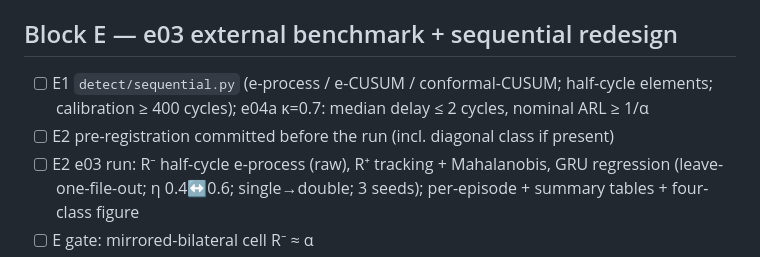
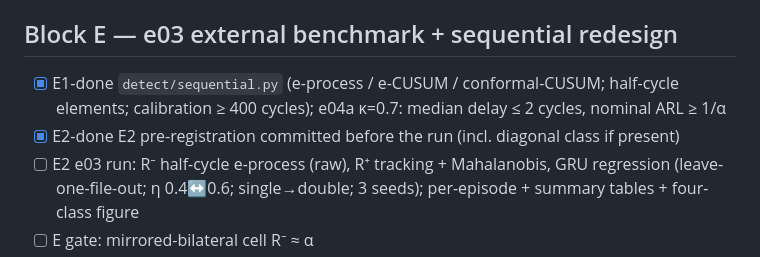
Before and after one commit to kaiwen123-yang/geofdi, a Markdown page: docs/sprints/sprint7_progress.md, the part around the change. GitHub-like rendering.

Commit message:
docs: sprint7 progress — E1 met, e03 pre-reg committed

```diff
--- a/docs/sprints/sprint7_progress.md
+++ b/docs/sprints/sprint7_progress.md
@@ -38,8 +38,8 @@ Read this first in a new session; continue from the first unchecked item. Each i
 - [x] rp016 Block W review pack; tag `hw-ready`
 
 ## Block E — e03 external benchmark + sequential redesign
-- [ ] E1 `detect/sequential.py` (e-process / e-CUSUM / conformal-CUSUM; half-cycle elements; calibration ≥ 400 cycles); e04a κ=0.7: median delay ≤ 2 cycles, nominal ARL ≥ 1/α
-- [ ] E2 pre-registration committed before the run (incl. diagonal class if present)
+- [x] E1-done `detect/sequential.py` (e-process / e-CUSUM / conformal-CUSUM; half-cycle elements; calibration ≥ 400 cycles); e04a κ=0.7: median delay ≤ 2 cycles, nominal ARL ≥ 1/α
+- [x] E2-done E2 pre-registration committed before the run (incl. diagonal class if present)
 - [ ] E2 e03 run: R⁻ half-cycle e-process (raw), R⁺ tracking + Mahalanobis, GRU regression (leave-one-file-out; η 0.4↔0.6; single→double; 3 seeds); per-episode + summary tables + four-class figure
 - [ ] E gate: mirrored-bilateral cell R⁻ ≈ α
 - [ ] Block E review pack
```
